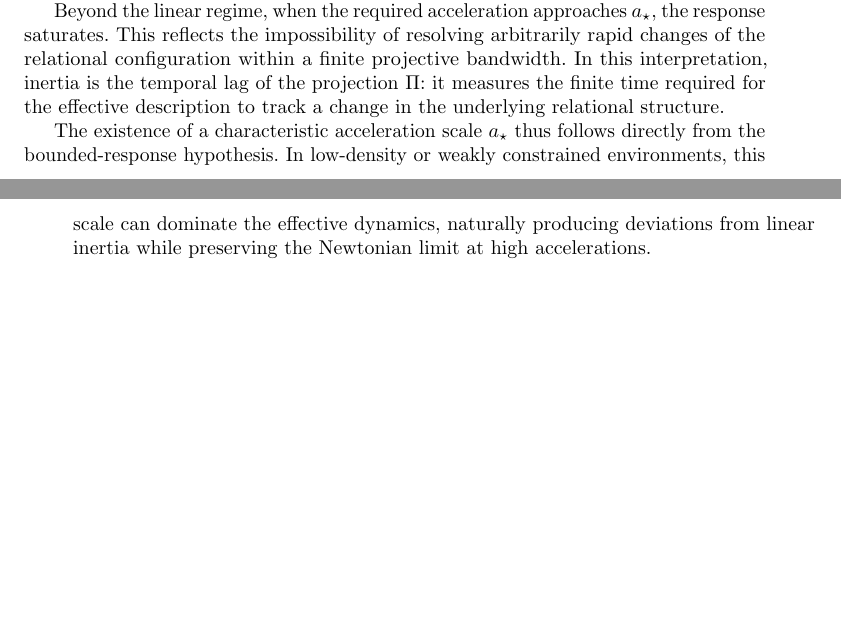
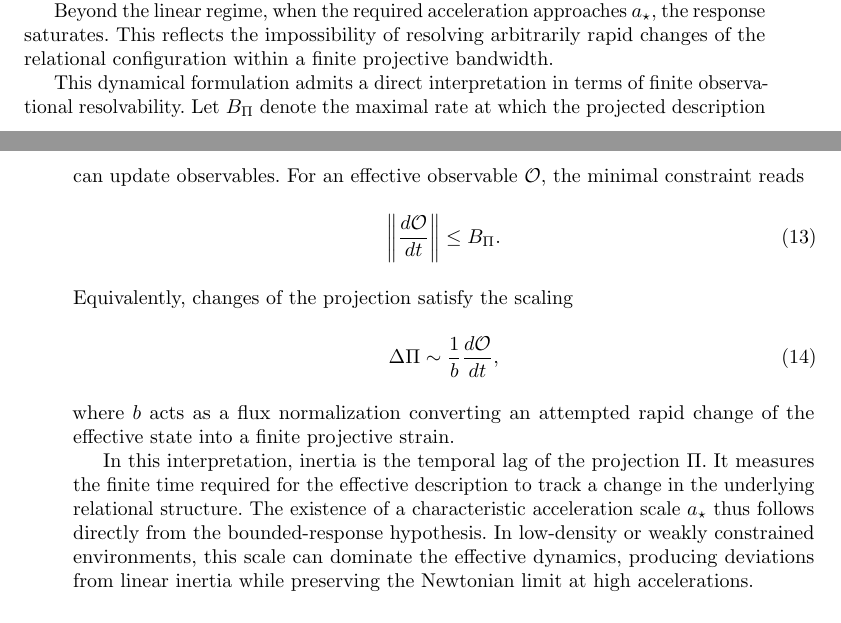
Before and after one commit to Cosmochrony/sm-charge-masse-paper, a LaTeX paper (tex/SM-charge-mass.tex, which reads tex/05-formal_derivation.tex): two parts of pages 11 and 12 of 16, joined at a grey line, cut so that both start at the same text, the shorter picture padded with empty space. Compiled offline with pdfLaTeX.

Commit message:
Refine discussion on finite observational resolvability; expand on bounded-response framework with direct dynamical interpretation.

```diff
--- a/tex/05-formal_derivation.tex
+++ b/tex/05-formal_derivation.tex
@@ -176,15 +176,30 @@
     $a_{\star}$, the response saturates.
     This reflects the impossibility of resolving arbitrarily rapid changes of the
     relational configuration within a finite projective bandwidth.
-    In this interpretation, inertia is the temporal lag of the projection $\Pi$:
-    it measures the finite time required for the effective description to track a
+
+    This dynamical formulation admits a direct interpretation in terms of finite
+    observational resolvability.
+    Let $B_{\Pi}$ denote the maximal rate at which the projected description can
+    update observables.
+    For an effective observable $\mathcal{O}$, the minimal constraint reads
+    \begin{equation}
+      \left\lVert \frac{d\mathcal{O}}{dt} \right\rVert \leq B_{\Pi}.
+    \end{equation}
+    Equivalently, changes of the projection satisfy the scaling
+    \begin{equation}
+      \Delta\Pi \sim \frac{1}{b}\frac{d\mathcal{O}}{dt},
+    \end{equation}
+    where $b$ acts as a flux normalization converting an attempted rapid change of
+    the effective state into a finite projective strain.
+
+    In this interpretation, inertia is the temporal lag of the projection $\Pi$.
+    It measures the finite time required for the effective description to track a
     change in the underlying relational structure.
-
     The existence of a characteristic acceleration scale $a_{\star}$ thus follows
     directly from the bounded-response hypothesis.
     In low-density or weakly constrained environments, this scale can dominate the
-    effective dynamics, naturally producing deviations from linear inertia while
-    preserving the Newtonian limit at high accelerations.
+    effective dynamics, producing deviations from linear inertia while preserving
+    the Newtonian limit at high accelerations.
 
   \subsection{Oriented saturation and the emergence of a local $U(1)$ symmetry}
     \label{subsec:oriented_u1}
```
